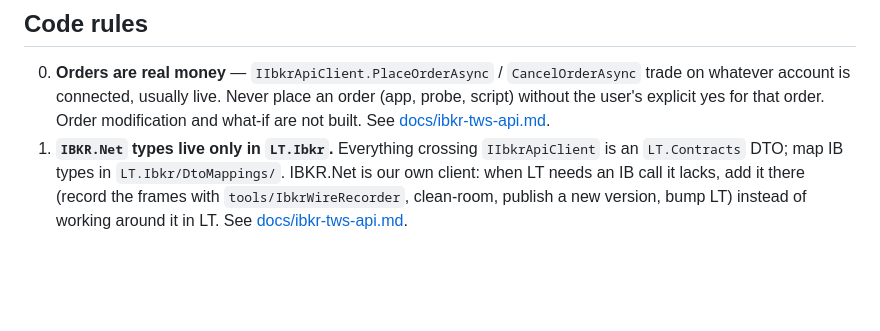
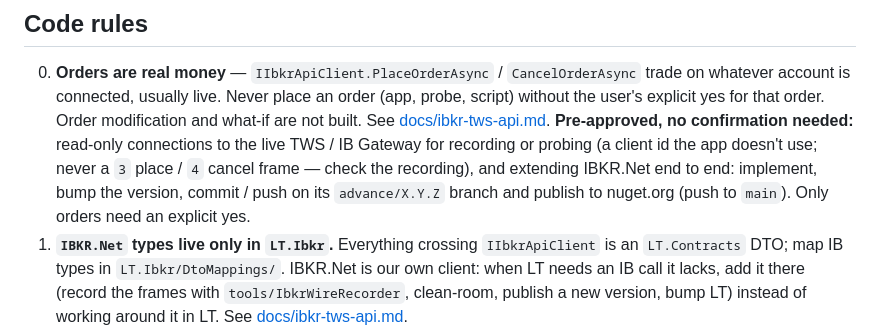
Before and after one commit to LimitlessSoft/LimitlessTrading, a Markdown page: CLAUDE.md, the part around the change. Rendered like a GitHub page; blank space fills up the shorter version.

Commit message:
Pre-approve read-only live probing and IBKR.Net publishing
Read-only connections to the live TWS / IB Gateway for recording or
probing, and extending IBKR.Net end to end (including publishing to
nuget.org), no longer need a confirmation. Orders still need an
explicit yes for each one.

```diff
--- a/CLAUDE.md
+++ b/CLAUDE.md
@@ -24,6 +24,11 @@ tasks go to the `code` agent (`.claude/agents/code.md`), which has the commit, p
    whatever account is connected, usually live. Never place an order (app, probe, script) without
    the user's explicit yes for that order. Order modification and what-if are not built. See
    [docs/ibkr-tws-api.md](docs/ibkr-tws-api.md#orders).
+   **Pre-approved, no confirmation needed:** read-only connections to the live TWS / IB Gateway
+   for recording or probing (a client id the app doesn't use; never a `3` place / `4` cancel
+   frame — check the recording), and extending IBKR.Net end to end: implement, bump the version,
+   commit / push on its `advance/X.Y.Z` branch and publish to nuget.org (push to `main`). Only
+   orders need an explicit yes.
 1. **`IBKR.Net` types live only in `LT.Ibkr`.** Everything crossing `IIbkrApiClient` is an
    `LT.Contracts` DTO; map IB types in `LT.Ibkr/DtoMappings/`. IBKR.Net is our own client: when
    LT needs an IB call it lacks, add it there (record the frames with `tools/IbkrWireRecorder`,
```
